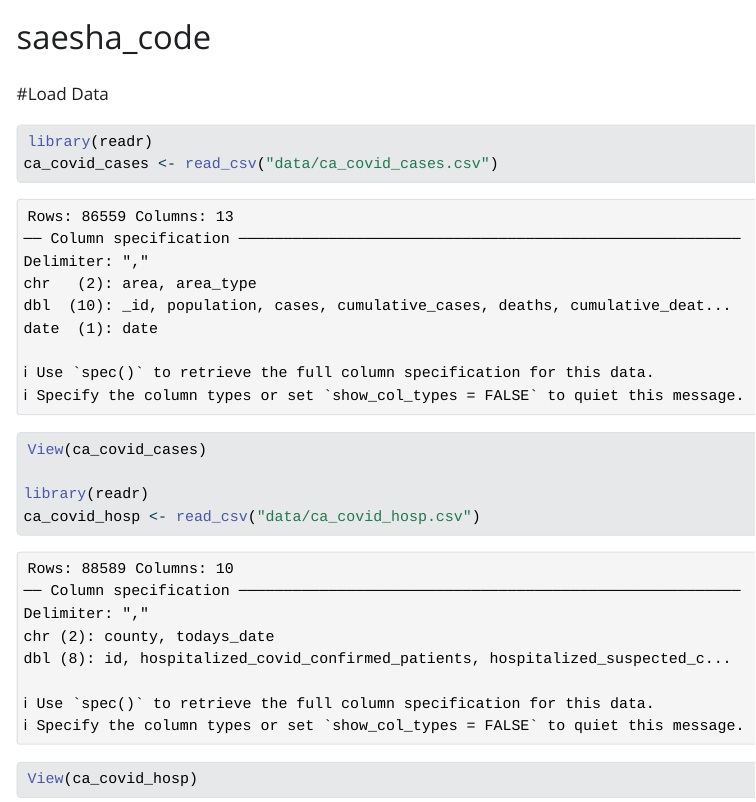
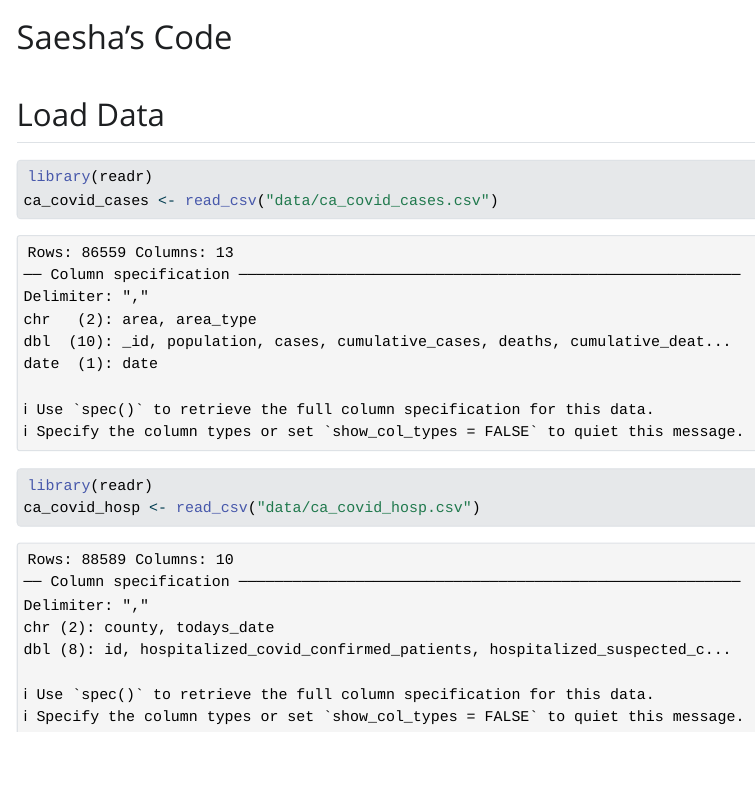
Before and after one commit to madeleinegrc/ISI-BUDS_GitHub_Practices, a Quarto document (saesha_code.qmd): the page in a window 1100 px wide, from its top. The pictures show the output file saesha_code.html that the author committed with the source, opened offline; Quarto's library style sheets are replaced by a plain one without menus.

Commit message:
added text

````diff
--- a/saesha_code.qmd
+++ b/saesha_code.qmd
@@ -1,15 +1,14 @@
 ---
-title: "saesha_code"
+title: "Saesha's Code"
 format: html
 ---
 
-#Load Data
+## Load Data
+
 ```{r}
 library(readr)
 ca_covid_cases <- read_csv("data/ca_covid_cases.csv")
-View(ca_covid_cases)
 
 library(readr)
 ca_covid_hosp <- read_csv("data/ca_covid_hosp.csv")
-View(ca_covid_hosp)
 ```
````
Also changed, not shown: saesha_code.html, 1 other file.
